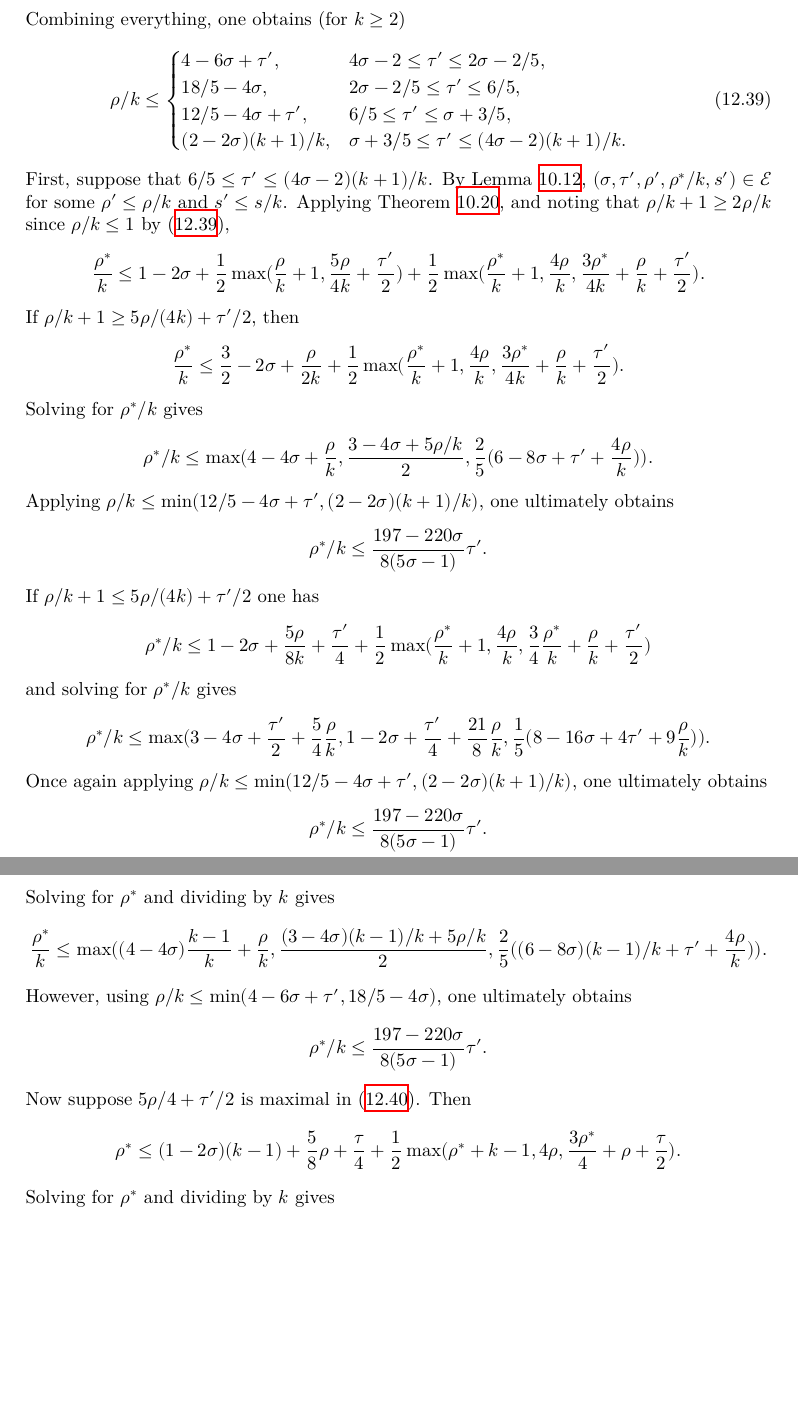
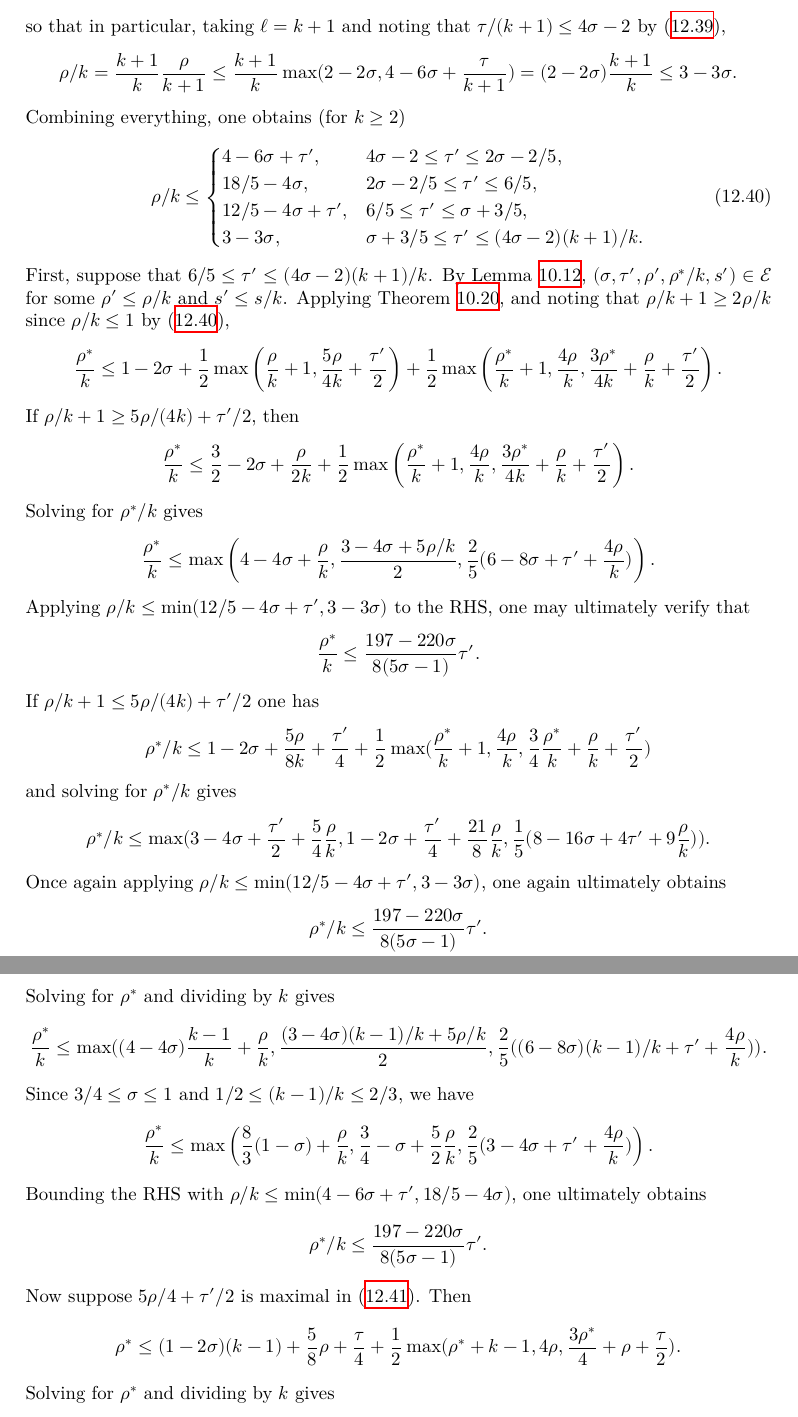
Before and after one commit to teorth/expdb, a LaTeX thesis (blueprint/src/print.tex, which reads blueprint/src/chapter/zero_density_energy.tex): two parts of pages 114 and 115 of 135, joined at a grey line, cut at the place of the change, the shorter picture padded with empty space. Compiled offline with XeLaTeX.

Commit message:
Simplify proof, add more details

```diff
--- a/blueprint/src/chapter/zero_density_energy.tex
+++ b/blueprint/src/chapter/zero_density_energy.tex
@@ -743,3 +745,6 @@ and from Theorem \ref{huxley-lv} and Lemma \ref{power-lemma}, one has
+so that in particular, taking $\ell = k + 1$ and noting that $\tau/(k + 1) \le 4\sigma - 2$ by \eqref{ze-bound3-kdefn},
+\[
+\rho/k = \frac{k + 1}{k}\frac{\rho}{k + 1} \le \frac{k + 1}{k}\max(2 - 2\sigma, 4 - 6\sigma + \frac{\tau}{k + 1}) = (2 - 2\sigma)\frac{k + 1}{k} \le 3 - 3\sigma.
 \]
 Combining everything, one obtains (for $k \ge 2$)
 \begin{equation}
@@ -748,24 +753,24 @@ Combining everything, one obtains (for $k \ge 2$)
 4 - 6\sigma + \tau',& 4\sigma - 2 \le \tau' \le 2\sigma - 2/5,\\
 18/5 - 4\sigma,& 2\sigma - 2/5 \le \tau' \le 6/5,\\
 12/5 - 4\sigma + \tau', &6/5 \le \tau' \le \sigma + 3/5,\\
-(2 - 2\sigma)(k + 1)/k,& \sigma + 3/5 \le \tau' \le (4\sigma - 2)(k + 1)/k.
+3 - 3\sigma,& \sigma + 3/5 \le \tau' \le (4\sigma - 2)(k + 1)/k.
 \end{cases}
 \end{equation}
 First, suppose that $6/5 \le \tau' \le (4\sigma - 2)(k + 1)/k$. By Lemma \ref{power-energy}, $(\sigma, \tau', \rho', \rho^*/k, s') \in \Energy$ for some $\rho' \le \rho/k$ and $s' \le s/k$. Applying Theorem \ref{hbt}, and noting that $\rho/k + 1 \ge 2\rho/k$ since $\rho/k \le 1$ by \eqref{ze-bound3-rhok},
 \[
-\frac{\rho^*}{k} \le 1-2\sigma + \frac{1}{2}\max(\frac{\rho}{k}+1, \frac{5\rho}{4k} + \frac{\tau'}{2}) + \frac{1}{2}\max(\frac{\rho^*}{k}+1, \frac{4\rho}{k}, \frac{3\rho^*}{4k} +\frac{\rho}{k}+\frac{\tau'}{2}).
+\frac{\rho^*}{k} \le 1-2\sigma + \frac{1}{2}\max\left(\frac{\rho}{k}+1, \frac{5\rho}{4k} + \frac{\tau'}{2}\right) + \frac{1}{2}\max\left(\frac{\rho^*}{k}+1, \frac{4\rho}{k}, \frac{3\rho^*}{4k} +\frac{\rho}{k}+\frac{\tau'}{2}\right).
 \]
 If $\rho/k + 1 \ge 5\rho/(4k) + \tau'/2$, then
-    \[
-    \frac{\rho^*}{k} \le \frac{3}{2} - 2\sigma + \frac{\rho}{2k} + \frac{1}{2}\max(\frac{\rho^*}{k}+1, \frac{4\rho}{k}, \frac{3\rho^*}{4k} +\frac{\rho}{k}+\frac{\tau'}{2}).
-    \]
+\[
+\frac{\rho^*}{k} \le \frac{3}{2} - 2\sigma + \frac{\rho}{2k} + \frac{1}{2}\max\left(\frac{\rho^*}{k}+1, \frac{4\rho}{k}, \frac{3\rho^*}{4k} +\frac{\rho}{k}+\frac{\tau'}{2}\right).
+\]
 Solving for $\rho^*/k$ gives
 \[
-\rho^*/k \le \max(4 - 4\sigma + \frac{\rho}{k}, \frac{3 - 4\sigma + 5\rho/k}{2}, \frac{2}{5}(6 - 8\sigma + \tau' + \frac{4\rho}{k})).
+\frac{\rho^*}{k} \le \max\left(4 - 4\sigma + \frac{\rho}{k}, \frac{3 - 4\sigma + 5\rho/k}{2}, \frac{2}{5}(6 - 8\sigma + \tau' + \frac{4\rho}{k})\right).
 \]
-Applying $\rho/k \le \min(12/5 - 4\sigma + \tau', (2 - 2\sigma)(k + 1)/k)$, one ultimately obtains
+Applying $\rho/k \le \min(12/5 - 4\sigma + \tau', 3 - 3\sigma)$ to the RHS, one may ultimately verify that
 \[
-\rho^*/k \le \frac{197 - 220\sigma}{8(5\sigma - 1)}\tau'.
+\frac{\rho^*}{k} \le \frac{197 - 220\sigma}{8(5\sigma - 1)}\tau'.
 \]
 If $\rho/k + 1 \le 5\rho/(4k) + \tau'/2$ one has
 \[
@@ -775,7 +780,7 @@ and solving for $\rho^*/k$ gives
 \[
 \rho^*/k \le \max(3 - 4\sigma + \frac{\tau'}{2} + \frac{5}{4}\frac{\rho}{k}, 1 - 2\sigma + \frac{\tau'}{4} + \frac{21}{8}\frac{\rho}{k}, \frac{1}{5}(8 - 16\sigma + 4\tau' + 9\frac{\rho}{k})).
 \]
-Once again applying $\rho/k \le \min(12/5 - 4\sigma + \tau', (2 - 2\sigma)(k + 1)/k)$, one ultimately obtains
+Once again applying $\rho/k \le \min(12/5 - 4\sigma + \tau', 3 - 3\sigma)$, one again ultimately obtains
 \[
 \rho^*/k \le \frac{197 - 220\sigma}{8(5\sigma - 1)}\tau'.
 \]
@@ -795,7 +800,11 @@ Solving for $\rho^*$ and dividing by $k$ gives
 \[
 \frac{\rho^*}{k} \le \max((4 - 4\sigma)\frac{k - 1}{k} + \frac{\rho}{k}, \frac{(3 - 4\sigma)(k - 1)/k + 5\rho/k}{2}, \frac{2}{5}((6 - 8\sigma)(k - 1)/k + \tau' + \frac{4\rho}{k})).
 \]
-However, using $\rho/k \le \min(4 - 6\sigma + \tau', 18/5 - 4\sigma)$, one ultimately obtains
+Since $3/4 \le \sigma \le 1$ and $1/2 \le (k - 1)/k \le 2/3$, we have
+\[
+\frac{\rho^*}{k} \le \max\left(\frac{8}{3}(1 - \sigma) + \frac{\rho}{k}, \frac{3}{4} - \sigma + \frac{5}{2}\frac{\rho}{k}, \frac{2}{5}(3 - 4\sigma + \tau' + \frac{4\rho}{k})\right).
+\]
+Bounding the RHS with $\rho/k \le \min(4 - 6\sigma + \tau', 18/5 - 4\sigma)$, one ultimately obtains
 \[
 \rho^*/k \le \frac{197 - 220\sigma}{8(5\sigma - 1)}\tau'.
 \]
```
Also changed, not shown: blueprint/src/chapter/zero_density_energy.tex (26 more changed lines).
